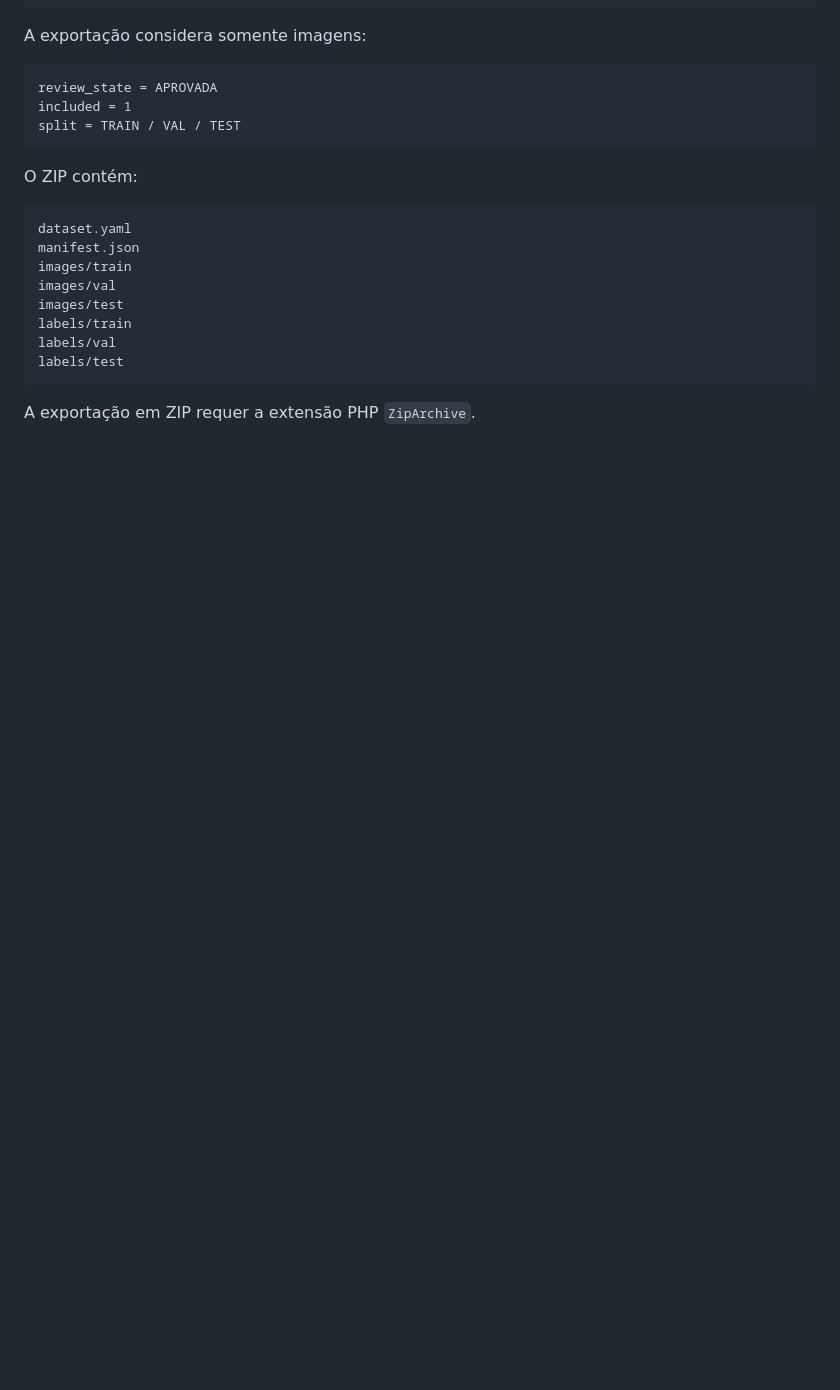
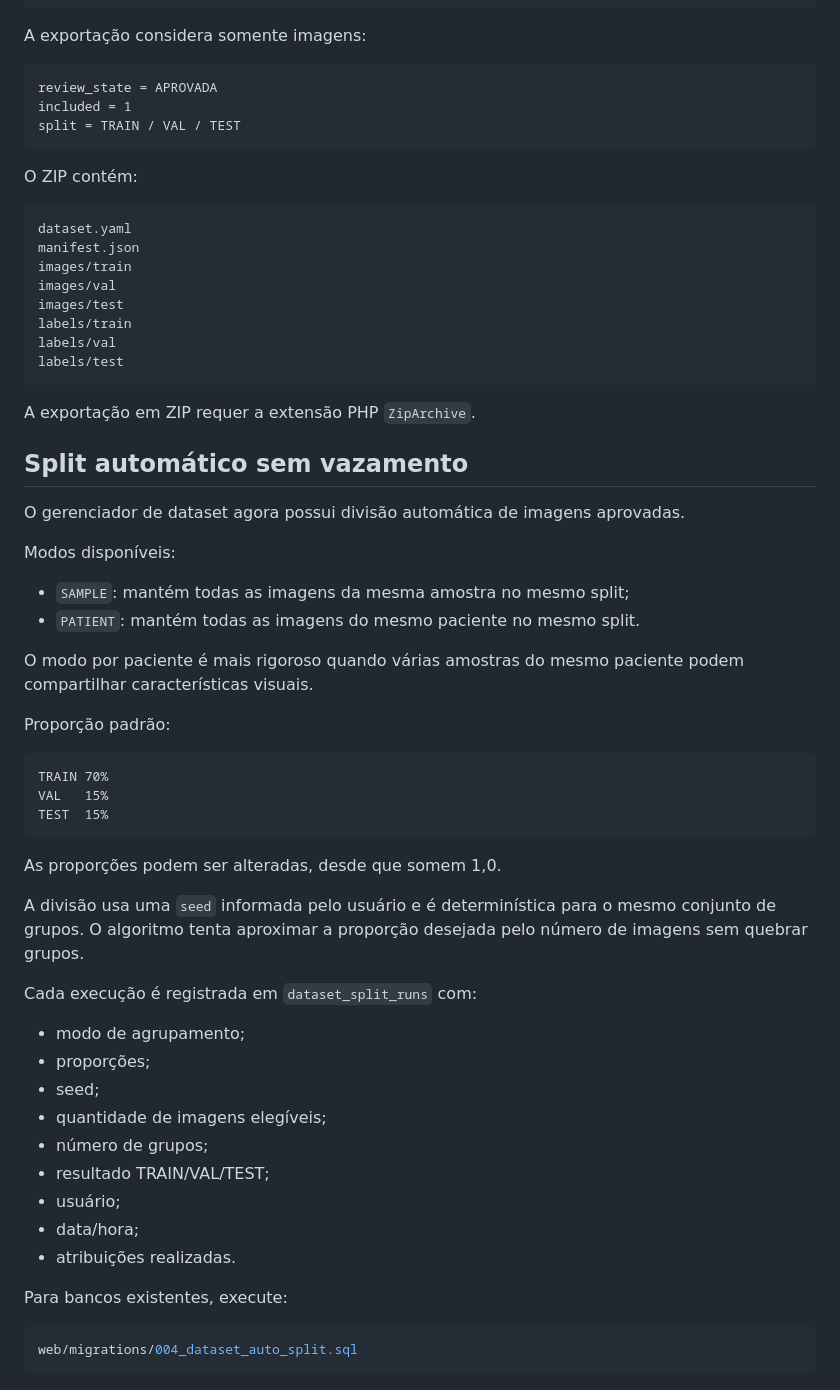
Before and after one commit to marcelomaurin/hemacias, a Markdown page: web/README.md, the part around the change. Drawn GitHub-style; blank space fills up the shorter version.

Commit message:
docs: documenta split automatico sem vazamento

````diff
--- a/web/README.md
+++ b/web/README.md
@@ -164,3 +164,45 @@ labels/test
 ```
 
 A exportação em ZIP requer a extensão PHP `ZipArchive`.
+
+
+## Split automático sem vazamento
+
+O gerenciador de dataset agora possui divisão automática de imagens aprovadas.
+
+Modos disponíveis:
+
+- `SAMPLE`: mantém todas as imagens da mesma amostra no mesmo split;
+- `PATIENT`: mantém todas as imagens do mesmo paciente no mesmo split.
+
+O modo por paciente é mais rigoroso quando várias amostras do mesmo paciente podem compartilhar características visuais.
+
+Proporção padrão:
+
+```text
+TRAIN 70%
+VAL   15%
+TEST  15%
+```
+
+As proporções podem ser alteradas, desde que somem 1,0.
+
+A divisão usa uma `seed` informada pelo usuário e é determinística para o mesmo conjunto de grupos. O algoritmo tenta aproximar a proporção desejada pelo número de imagens sem quebrar grupos.
+
+Cada execução é registrada em `dataset_split_runs` com:
+
+- modo de agrupamento;
+- proporções;
+- seed;
+- quantidade de imagens elegíveis;
+- número de grupos;
+- resultado TRAIN/VAL/TEST;
+- usuário;
+- data/hora;
+- atribuições realizadas.
+
+Para bancos existentes, execute:
+
+```sql
+web/migrations/004_dataset_auto_split.sql
+```
````
